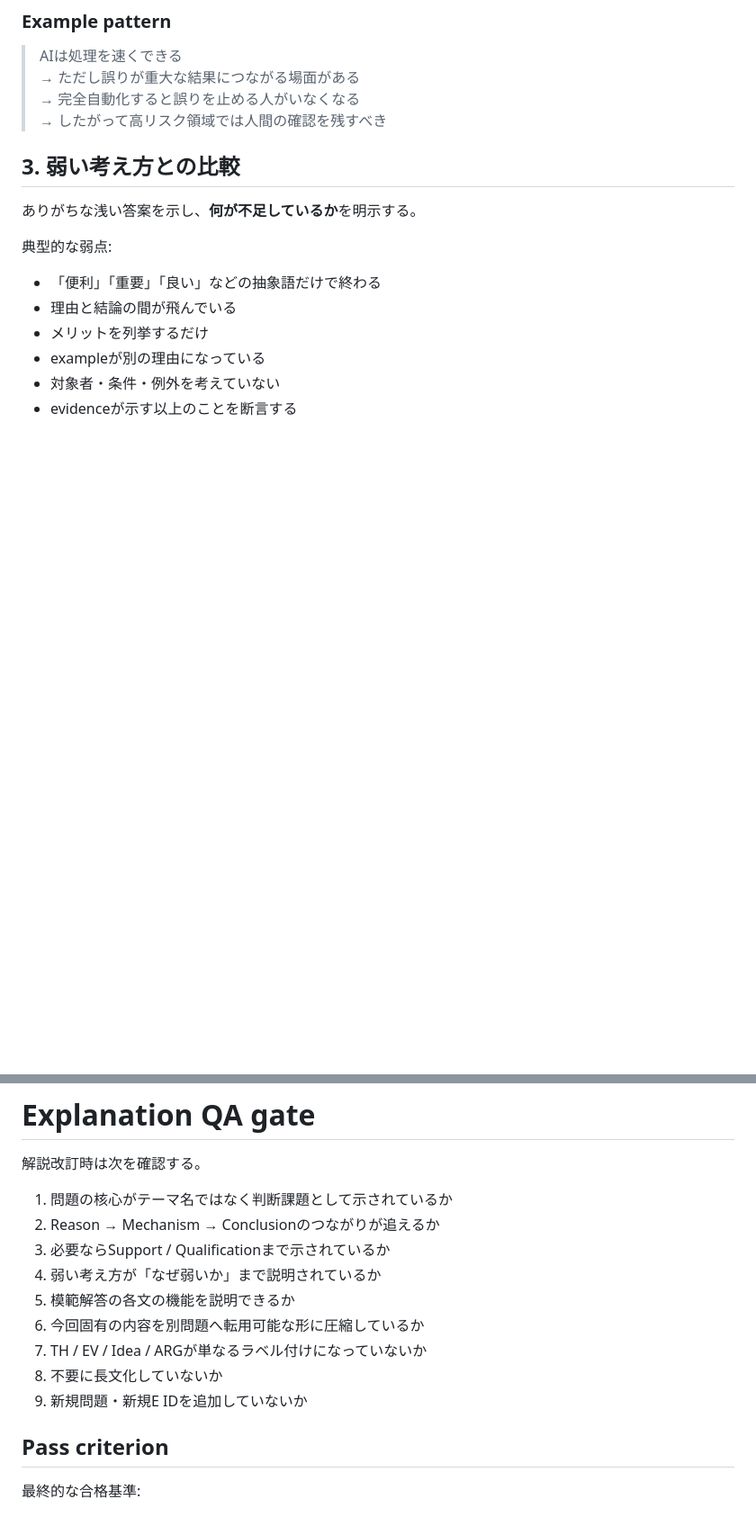
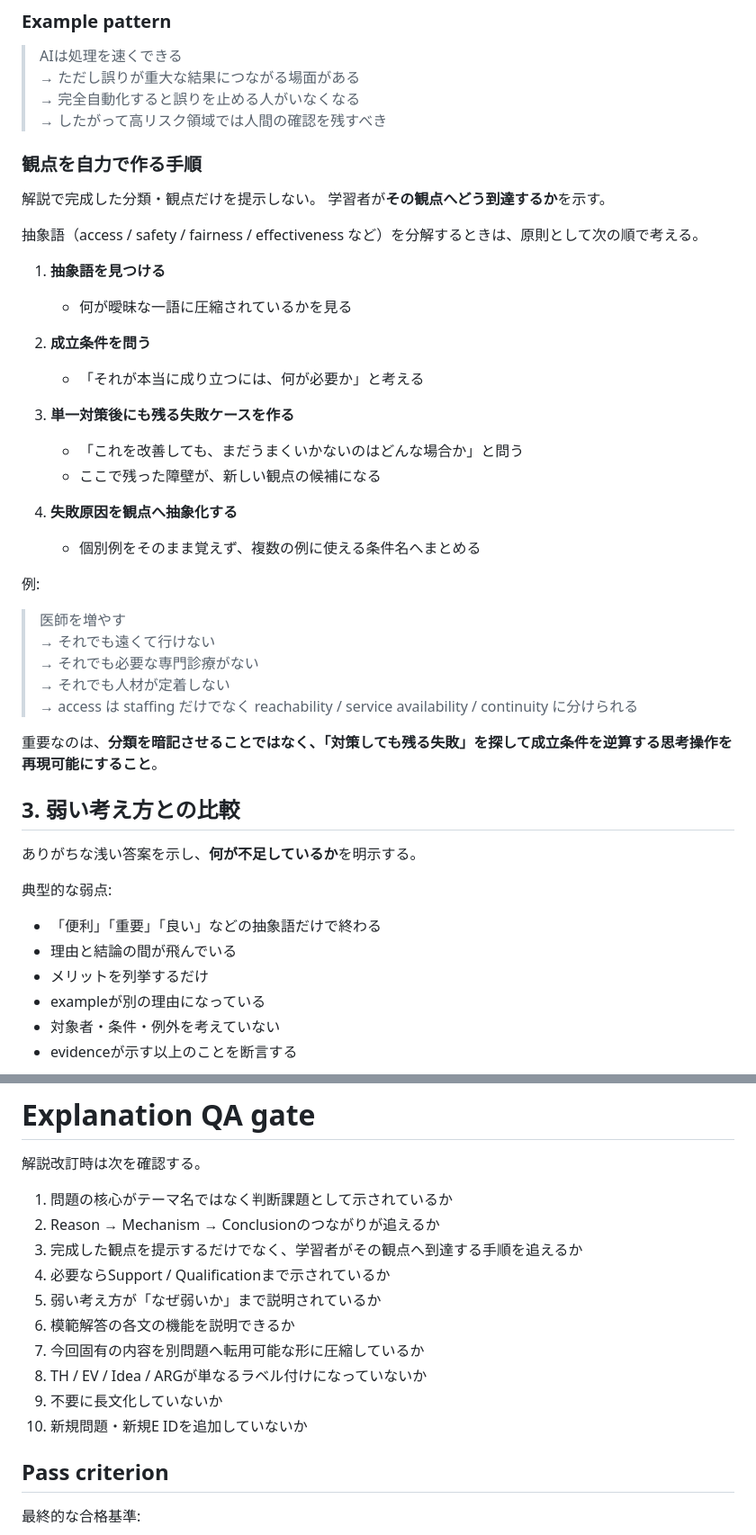
Before and after one commit to Haru2305/english-writing-curriculum, a Markdown page: specs/explanation-policy.md, 2 parts joined by grey strips. Shown at 90% size. Drawn GitHub-style; blank space fills up the shorter version.

Commit message:
Require derivation of reasoning dimensions

```diff
--- a/specs/explanation-policy.md
+++ b/specs/explanation-policy.md
@@ -80,6 +80,35 @@ Good:
 > → ただし誤りが重大な結果につながる場面がある
 > → 完全自動化すると誤りを止める人がいなくなる
 > → したがって高リスク領域では人間の確認を残すべき
+
+### 観点を自力で作る手順
+
+解説で完成した分類・観点だけを提示しない。
+学習者が**その観点へどう到達するか**を示す。
+
+抽象語（access / safety / fairness / effectiveness など）を分解するときは、原則として次の順で考える。
+
+1. **抽象語を見つける**
+   - 何が曖昧な一語に圧縮されているかを見る
+
+2. **成立条件を問う**
+   - 「それが本当に成り立つには、何が必要か」と考える
+
+3. **単一対策後にも残る失敗ケースを作る**
+   - 「これを改善しても、まだうまくいかないのはどんな場合か」と問う
+   - ここで残った障壁が、新しい観点の候補になる
+
+4. **失敗原因を観点へ抽象化する**
+   - 個別例をそのまま覚えず、複数の例に使える条件名へまとめる
+
+例:
+> 医師を増やす
+> → それでも遠くて行けない
+> → それでも必要な専門診療がない
+> → それでも人材が定着しない
+> → access は staffing だけでなく reachability / service availability / continuity に分けられる
+
+重要なのは、**分類を暗記させることではなく、「対策しても残る失敗」を探して成立条件を逆算する思考操作を再現可能にすること**。
 
 ## 3. 弱い考え方との比較
 
@@ -230,13 +259,14 @@ Core Vocabulary / 頻出語の体系化は別タスクとして後回し。
 
 1. 問題の核心がテーマ名ではなく判断課題として示されているか
 2. Reason → Mechanism → Conclusionのつながりが追えるか
-3. 必要ならSupport / Qualificationまで示されているか
-4. 弱い考え方が「なぜ弱いか」まで説明されているか
-5. 模範解答の各文の機能を説明できるか
-6. 今回固有の内容を別問題へ転用可能な形に圧縮しているか
-7. TH / EV / Idea / ARGが単なるラベル付けになっていないか
-8. 不要に長文化していないか
-9. 新規問題・新規E IDを追加していないか
+3. 完成した観点を提示するだけでなく、学習者がその観点へ到達する手順を追えるか
+4. 必要ならSupport / Qualificationまで示されているか
+5. 弱い考え方が「なぜ弱いか」まで説明されているか
+6. 模範解答の各文の機能を説明できるか
+7. 今回固有の内容を別問題へ転用可能な形に圧縮しているか
+8. TH / EV / Idea / ARGが単なるラベル付けになっていないか
+9. 不要に長文化していないか
+10. 新規問題・新規E IDを追加していないか
 
 ## Pass criterion
 
```
